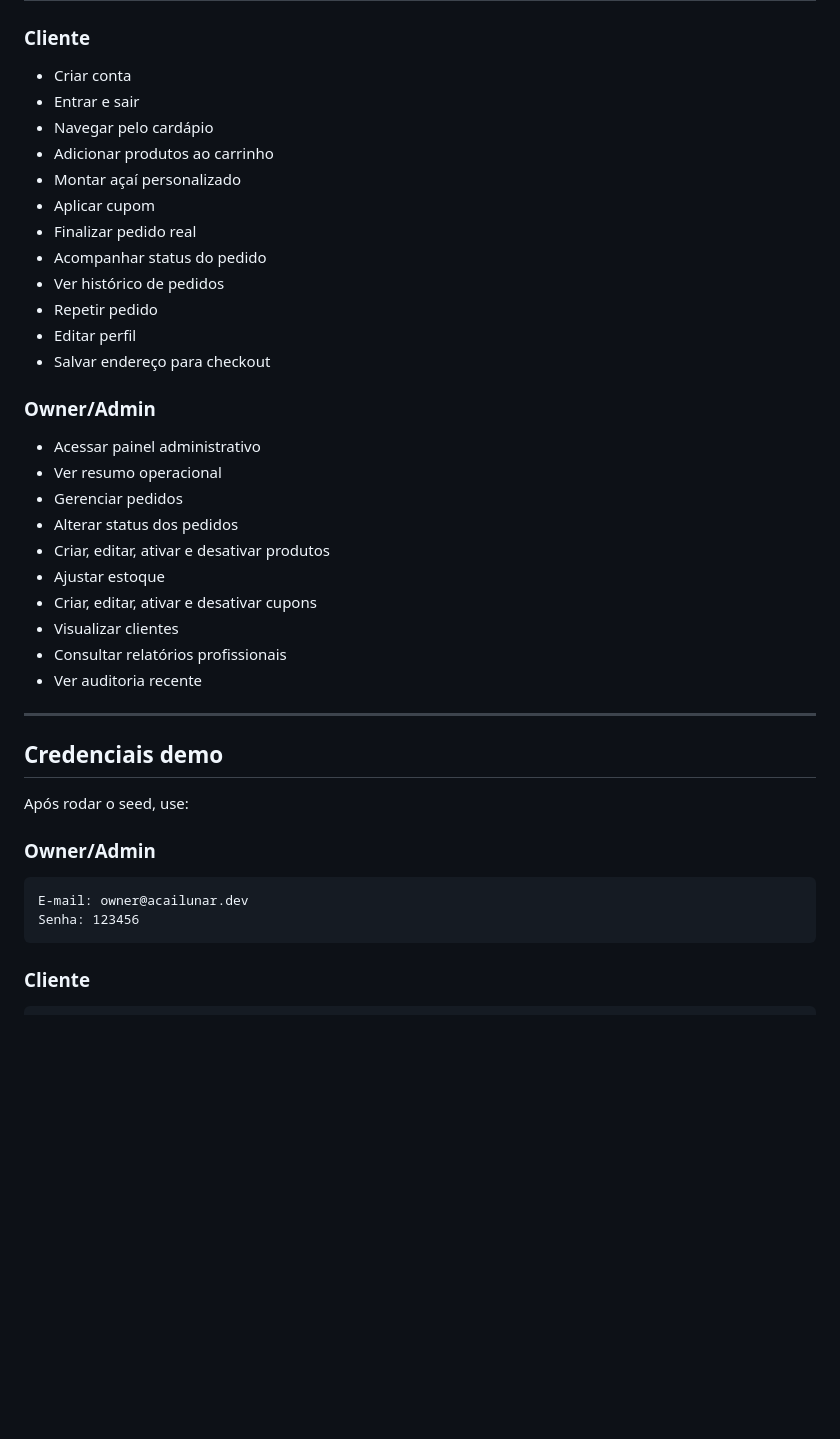
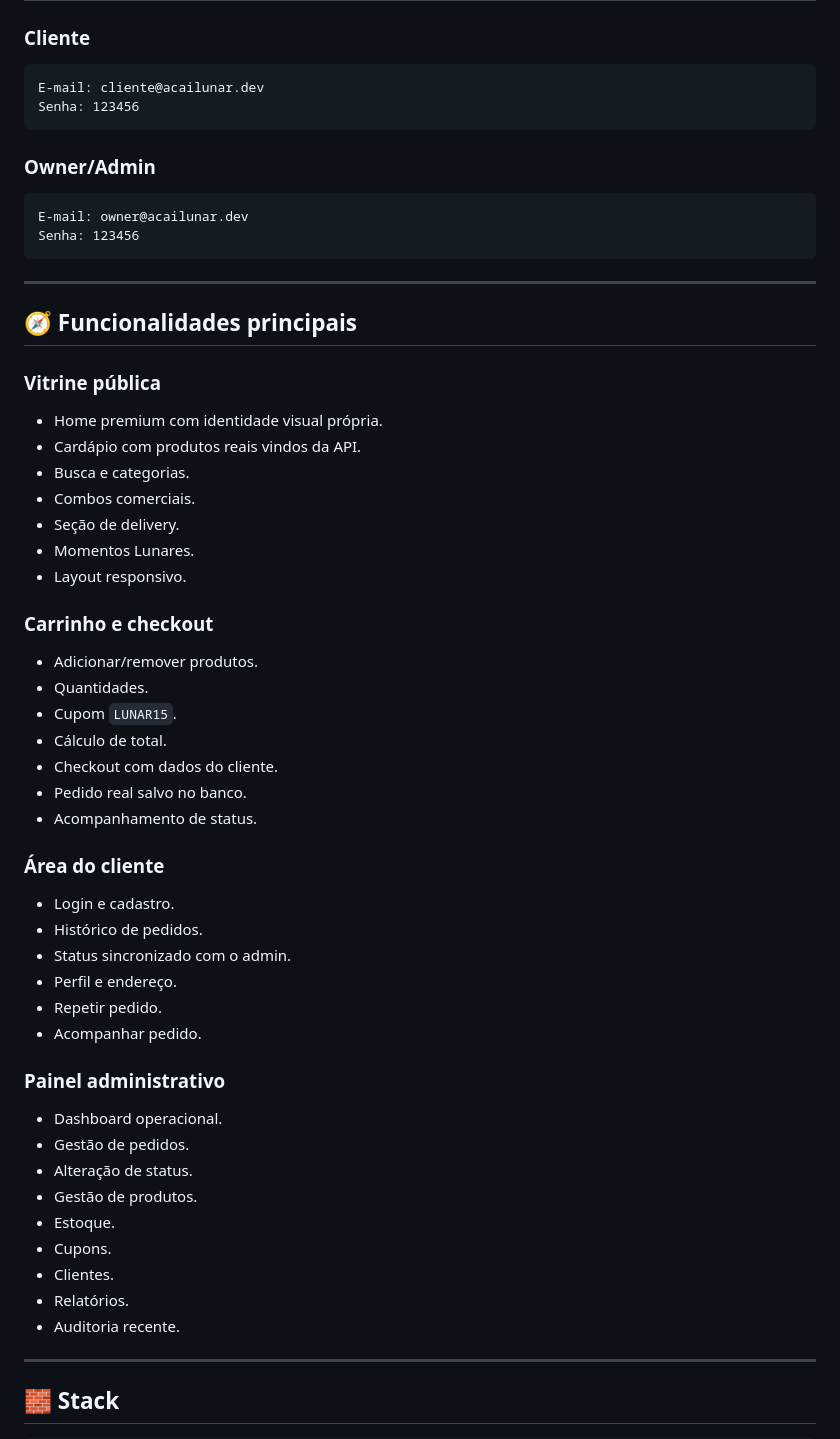
Before and after one commit to Washuen/acai-lunar-s-plus, a Markdown page: README.md, the part around the change printed below. Rendered like a GitHub page; blank space fills up the shorter version.

````diff
--- a/README.md
+++ b/README.md
@@ -89,37 +54,10 @@ Próxima etapa: Preparação para GitHub e Deploy
 
 ### Cliente
 
-- Criar conta
-- Entrar e sair
-- Navegar pelo cardápio
-- Adicionar produtos ao carrinho
-- Montar açaí personalizado
-- Aplicar cupom
-- Finalizar pedido real
-- Acompanhar status do pedido
-- Ver histórico de pedidos
-- Repetir pedido
-- Editar perfil
-- Salvar endereço para checkout
-
-### Owner/Admin
-
-- Acessar painel administrativo
-- Ver resumo operacional
-- Gerenciar pedidos
-- Alterar status dos pedidos
-- Criar, editar, ativar e desativar produtos
-- Ajustar estoque
-- Criar, editar, ativar e desativar cupons
-- Visualizar clientes
-- Consultar relatórios profissionais
-- Ver auditoria recente
-
----
-
-## Credenciais demo
-
-Após rodar o seed, use:
+```txt
+E-mail: cliente@acailunar.dev
+Senha: 123456
+```
 
 ### Owner/Admin
 
@@ -128,6 +66,53 @@ E-mail: owner@acailunar.dev
 Senha: 123456
 ```
 
-### Cliente
+---
+
+## 🧭 Funcionalidades principais
+
+### Vitrine pública
+
+- Home premium com identidade visual própria.
+- Cardápio com produtos reais vindos da API.
+- Busca e categorias.
+- Combos comerciais.
+- Seção de delivery.
+- Momentos Lunares.
+- Layout responsivo.
+
+### Carrinho e checkout
+
+- Adicionar/remover produtos.
+- Quantidades.
+- Cupom `LUNAR15`.
+- Cálculo de total.
+- Checkout com dados do cliente.
+- Pedido real salvo no banco.
+- Acompanhamento de status.
+
+### Área do cliente
+
+- Login e cadastro.
+- Histórico de pedidos.
+- Status sincronizado com o admin.
+- Perfil e endereço.
+- Repetir pedido.
+- Acompanhar pedido.
+
+### Painel administrativo
+
+- Dashboard operacional.
+- Gestão de pedidos.
+- Alteração de status.
+- Gestão de produtos.
+- Estoque.
+- Cupons.
+- Clientes.
+- Relatórios.
+- Auditoria recente.
+
+---
+
+## 🧱 Stack
 
 ```txt
````
Also changed, not shown: other parts of README.md (+144 -431 lines), README_BLOCO_3_5_README_VISUAL_SCREENSHOTS.md (added, +50 -0 lines), docs/screenshots/README_SCREENSHOTS.md (added, +41 -0 lines), docs/readme-assets/architecture.png (added), docs/readme-assets/cover.png (added), 2 other files.
